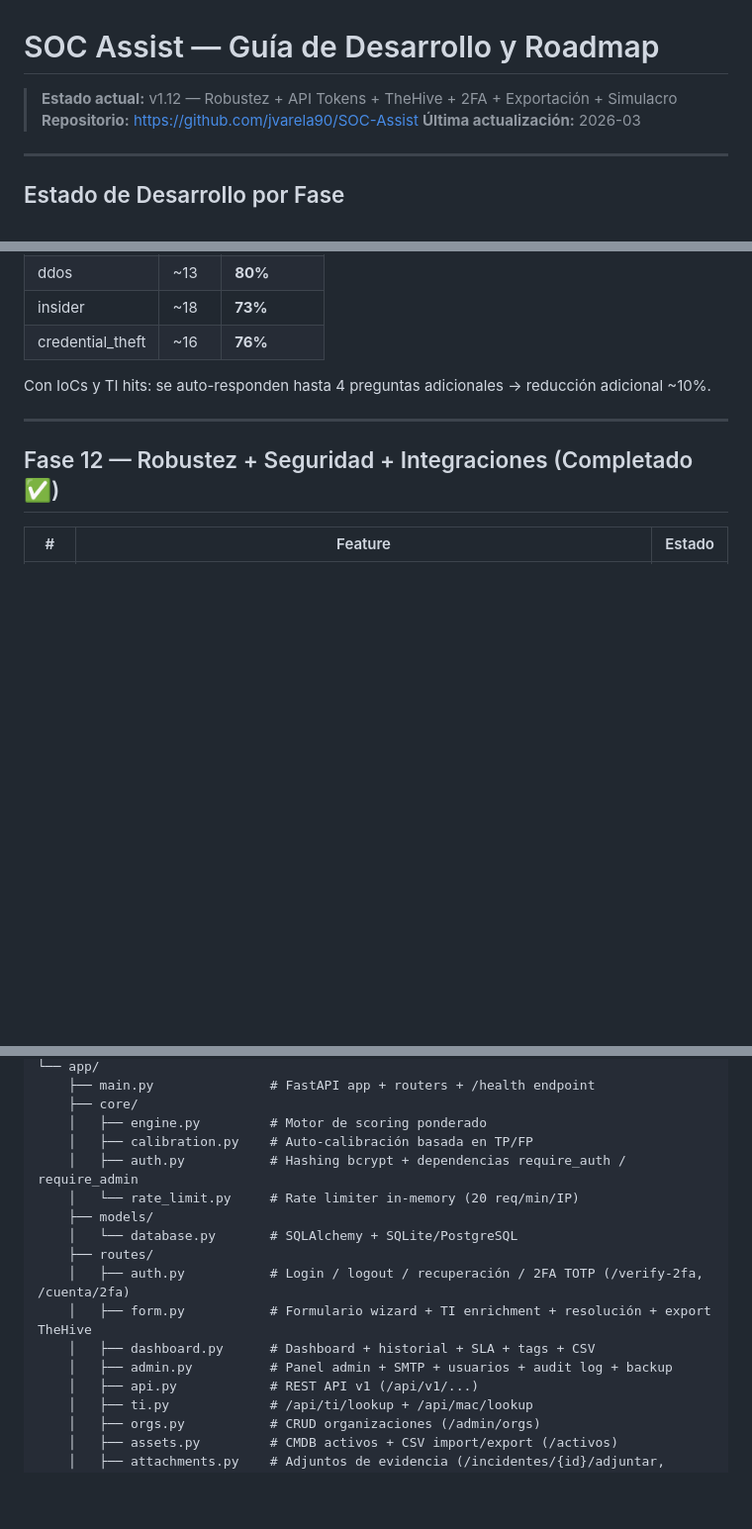
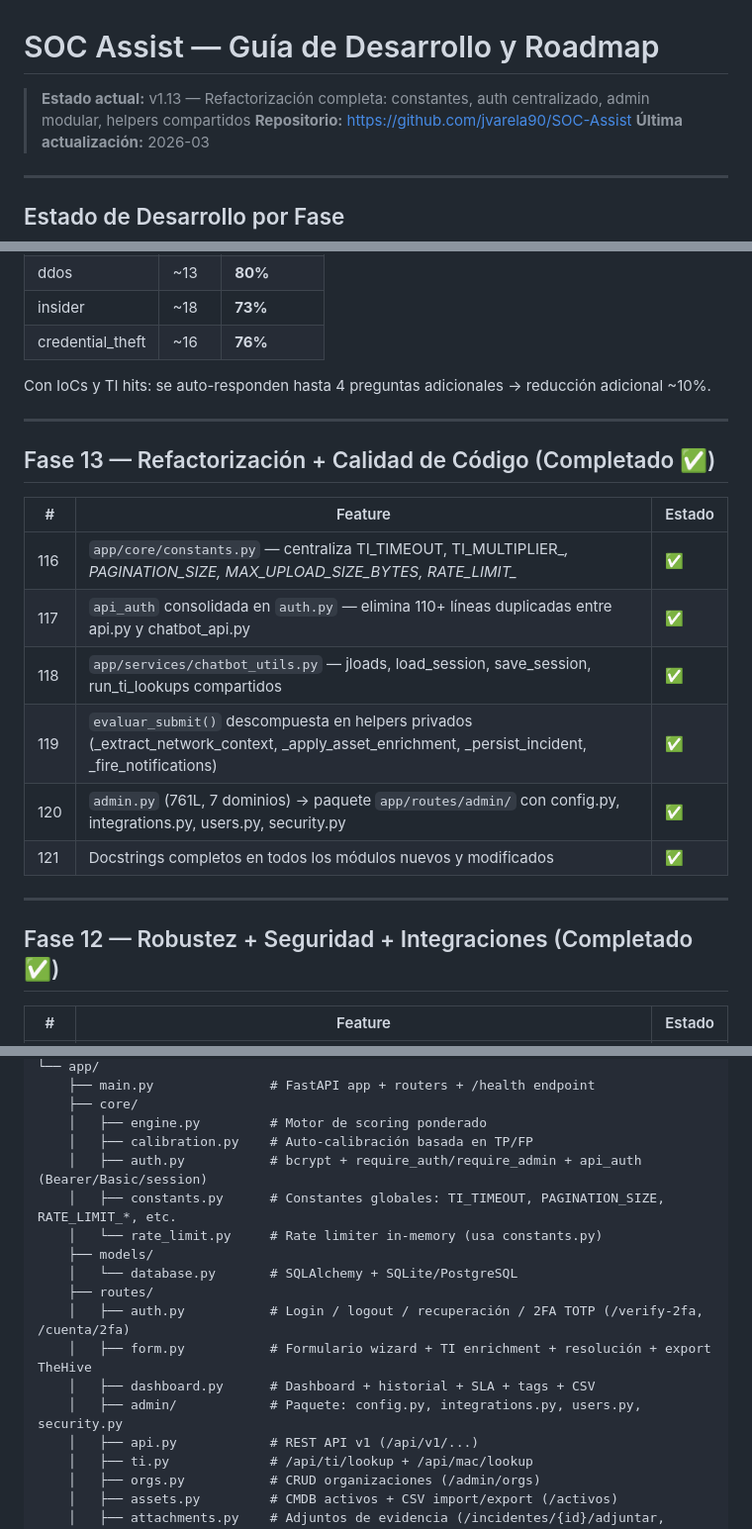
Before and after one commit to jvarela90/SOC-Assist, a Markdown page: ROADMAP.md, 3 parts joined by grey strips. Shown at 99% size. Rendered like a GitHub page; blank space fills up the shorter version.

Commit message:
docs: actualizar ROADMAP a v1.13 — Fase 13 refactorización completa
Co-Authored-By: Claude Sonnet 4.6 <noreply@anthropic.com>

```diff
--- a/ROADMAP.md
+++ b/ROADMAP.md
@@ -1,6 +1,6 @@
 # SOC Assist — Guía de Desarrollo y Roadmap
 
-> **Estado actual:** v1.12 — Robustez + API Tokens + TheHive + 2FA + Exportación + Simulacro
+> **Estado actual:** v1.13 — Refactorización completa: constantes, auth centralizado, admin modular, helpers compartidos
 > **Repositorio:** https://github.com/jvarela90/SOC-Assist
 > **Última actualización:** 2026-03
 
@@ -235,6 +236,19 @@ Con IoCs y TI hits: se auto-responden hasta 4 preguntas adicionales → reducci
 
 ---
 
+## Fase 13 — Refactorización + Calidad de Código (Completado ✅)
+
+| # | Feature | Estado |
+|---|---------|--------|
+| 116 | `app/core/constants.py` — centraliza TI_TIMEOUT, TI_MULTIPLIER_*, PAGINATION_SIZE, MAX_UPLOAD_SIZE_BYTES, RATE_LIMIT_* | ✅ |
+| 117 | `api_auth` consolidada en `auth.py` — elimina 110+ líneas duplicadas entre api.py y chatbot_api.py | ✅ |
+| 118 | `app/services/chatbot_utils.py` — jloads, load_session, save_session, run_ti_lookups compartidos | ✅ |
+| 119 | `evaluar_submit()` descompuesta en helpers privados (_extract_network_context, _apply_asset_enrichment, _persist_incident, _fire_notifications) | ✅ |
+| 120 | `admin.py` (761L, 7 dominios) → paquete `app/routes/admin/` con config.py, integrations.py, users.py, security.py | ✅ |
+| 121 | Docstrings completos en todos los módulos nuevos y modificados | ✅ |
+
+---
+
 ## Fase 12 — Robustez + Seguridad + Integraciones (Completado ✅)
 
 | # | Feature | Estado |
@@ -290,15 +304,16 @@ SOC-Assist/
     ├── core/
     │   ├── engine.py         # Motor de scoring ponderado
     │   ├── calibration.py    # Auto-calibración basada en TP/FP
-    │   ├── auth.py           # Hashing bcrypt + dependencias require_auth / require_admin
-    │   └── rate_limit.py     # Rate limiter in-memory (20 req/min/IP)
+    │   ├── auth.py           # bcrypt + require_auth/require_admin + api_auth (Bearer/Basic/session)
+    │   ├── constants.py      # Constantes globales: TI_TIMEOUT, PAGINATION_SIZE, RATE_LIMIT_*, etc.
+    │   └── rate_limit.py     # Rate limiter in-memory (usa constants.py)
     ├── models/
     │   └── database.py       # SQLAlchemy + SQLite/PostgreSQL
     ├── routes/
     │   ├── auth.py           # Login / logout / recuperación / 2FA TOTP (/verify-2fa, /cuenta/2fa)
     │   ├── form.py           # Formulario wizard + TI enrichment + resolución + export TheHive
     │   ├── dashboard.py      # Dashboard + historial + SLA + tags + CSV
-    │   ├── admin.py          # Panel admin + SMTP + usuarios + audit log + backup
+    │   ├── admin/            # Paquete: config.py, integrations.py, users.py, security.py
     │   ├── api.py            # REST API v1 (/api/v1/...)
     │   ├── ti.py             # /api/ti/lookup + /api/mac/lookup
     │   ├── orgs.py           # CRUD organizaciones (/admin/orgs)
```
Also changed, not shown: other parts of ROADMAP.md (+2 -0 lines).
